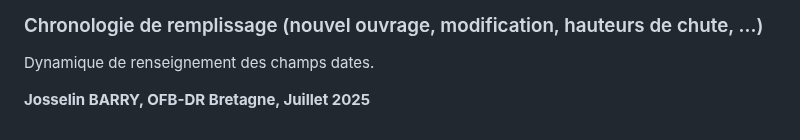
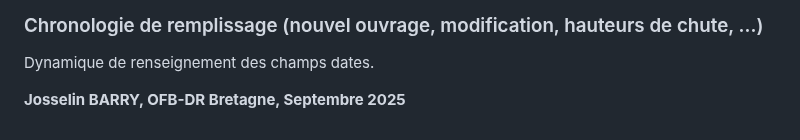
Before and after one commit to josselinbarry/geobs, a Markdown page: README.md, the part around one of its changes. Drawn GitHub-style.

```diff
--- a/README.md
+++ b/README.md
@@ -192,4 +194,4 @@ Dynamique de renseignement des champs dates.
 
 
 
-**Josselin BARRY, OFB-DR Bretagne, Juillet 2025**
+**Josselin BARRY, OFB-DR Bretagne, Septembre 2025**
```
Also changed, not shown: other parts of README.md (+2 -0 lines).
